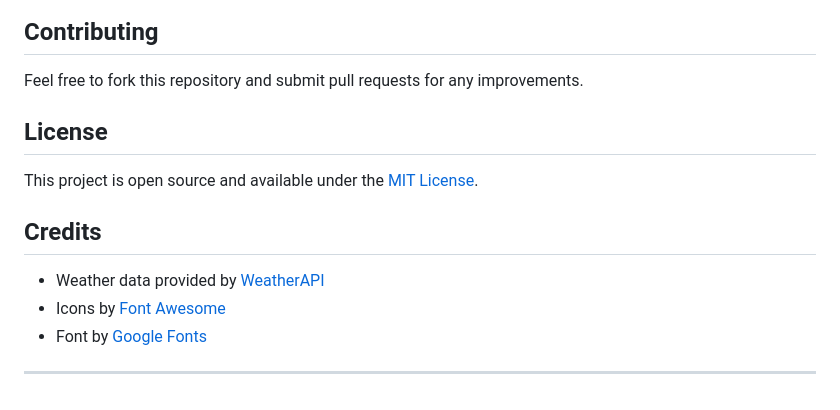
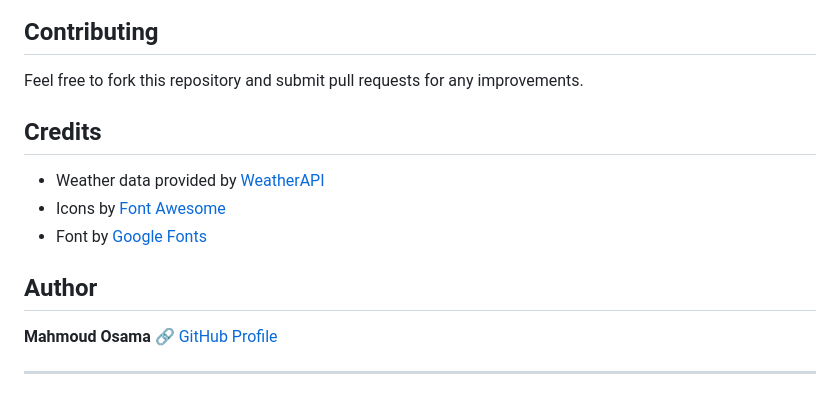
Before and after one commit to mahmoud25osama/Weather-Dashboard, a Markdown page: README.md, the part around the change printed below. GitHub-like rendering.

```diff
--- a/README.md
+++ b/README.md
@@ -102,9 +102,6 @@ weather-dashboard/
 
 Feel free to fork this repository and submit pull requests for any improvements.
 
-## License
-
-This project is open source and available under the [MIT License](LICENSE).
 
 ## Credits
 
@@ -112,4 +109,11 @@ This project is open source and available under the [MIT License](LICENSE).
 - Icons by [Font Awesome](https://fontawesome.com/)
 - Font by [Google Fonts](https://fonts.google.com/)
 
+
+##  Author
+
+**Mahmoud Osama**
+🔗 [GitHub Profile](https://github.com/mahmoud25osama)
+
+
 ---
```
Also changed, not shown: other parts of README.md (+1 -1 lines).
